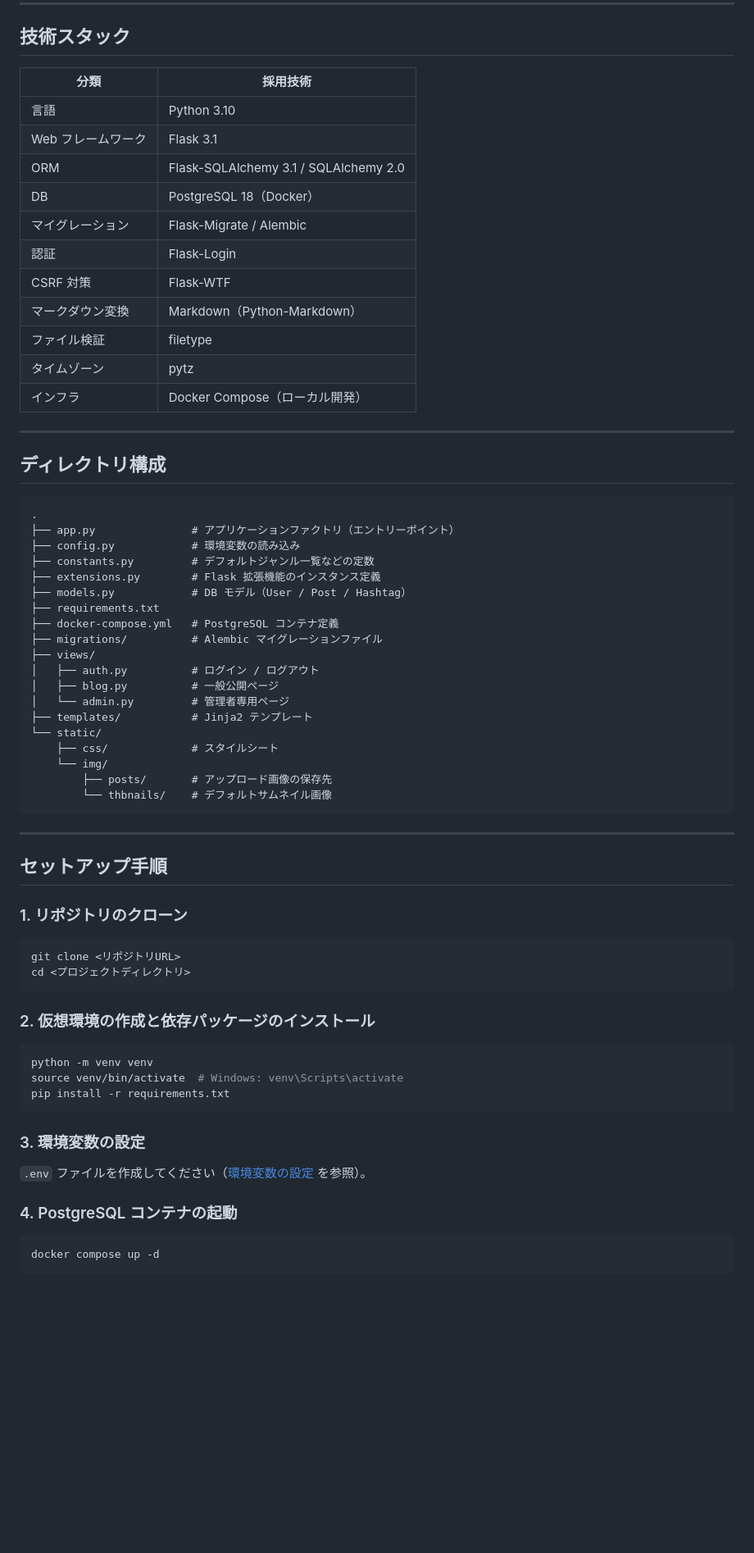
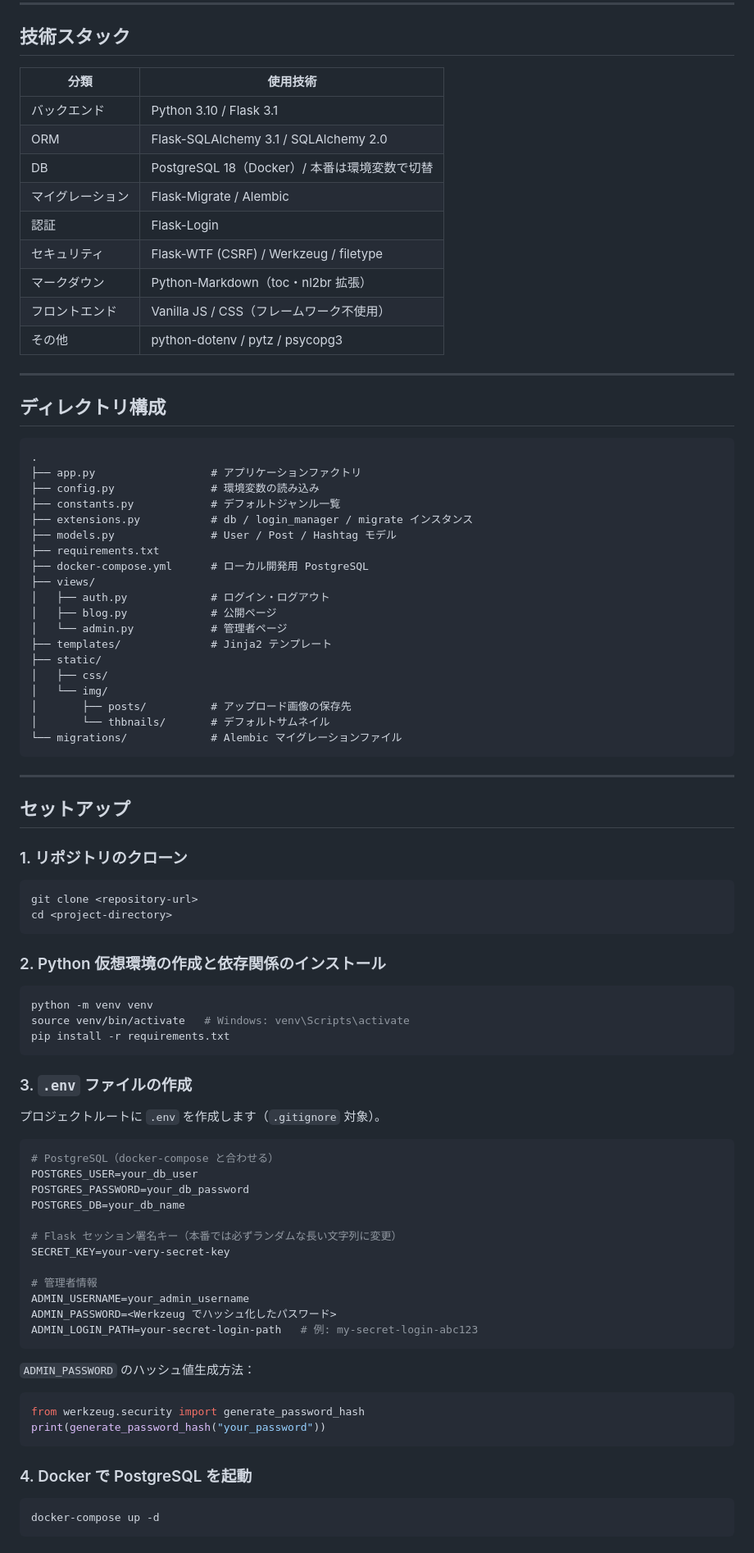
Before and after one commit to Yuta1728/blog_project_private, a Markdown page: matome/README.md, the part around one of its changes. Shown at 82% size. GitHub-like rendering; blank space fills up the shorter version.

Commit message:
readmeの更新

````diff
--- a/matome/README.md
+++ b/matome/README.md
@@ -44,19 +72,17 @@ Flask + PostgreSQL で構築した個人ブログアプリケーションです
 
 ## 技術スタック
 
-| 分類 | 採用技術 |
+| 分類 | 使用技術 |
 |------|----------|
-| 言語 | Python 3.10 |
-| Web フレームワーク | Flask 3.1 |
+| バックエンド | Python 3.10 / Flask 3.1 |
 | ORM | Flask-SQLAlchemy 3.1 / SQLAlchemy 2.0 |
-| DB | PostgreSQL 18（Docker） |
+| DB | PostgreSQL 18（Docker）/ 本番は環境変数で切替 |
 | マイグレーション | Flask-Migrate / Alembic |
 | 認証 | Flask-Login |
-| CSRF 対策 | Flask-WTF |
-| マークダウン変換 | Markdown（Python-Markdown） |
-| ファイル検証 | filetype |
-| タイムゾーン | pytz |
-| インフラ | Docker Compose（ローカル開発）|
+| セキュリティ | Flask-WTF (CSRF) / Werkzeug / filetype |
+| マークダウン | Python-Markdown（toc・nl2br 拡張）|
+| フロントエンド | Vanilla JS / CSS（フレームワーク不使用）|
+| その他 | python-dotenv / pytz / psycopg3 |
 
 ---
 
@@ -64,52 +90,74 @@ Flask + PostgreSQL で構築した個人ブログアプリケーションです
 
 ```
 .
-├── app.py               # アプリケーションファクトリ（エントリーポイント）
-├── config.py            # 環境変数の読み込み
-├── constants.py         # デフォルトジャンル一覧などの定数
-├── extensions.py        # Flask 拡張機能のインスタンス定義
-├── models.py            # DB モデル（User / Post / Hashtag）
+├── app.py                  # アプリケーションファクトリ
+├── config.py               # 環境変数の読み込み
+├── constants.py            # デフォルトジャンル一覧
+├── extensions.py           # db / login_manager / migrate インスタンス
+├── models.py               # User / Post / Hashtag モデル
 ├── requirements.txt
-├── docker-compose.yml   # PostgreSQL コンテナ定義
-├── migrations/          # Alembic マイグレーションファイル
+├── docker-compose.yml      # ローカル開発用 PostgreSQL
 ├── views/
-│   ├── auth.py          # ログイン / ログアウト
-│   ├── blog.py          # 一般公開ページ
-│   └── admin.py         # 管理者専用ページ
-├── templates/           # Jinja2 テンプレート
-└── static/
-    ├── css/             # スタイルシート
-    └── img/
-        ├── posts/       # アップロード画像の保存先
-        └── thbnails/    # デフォルトサムネイル画像
+│   ├── auth.py             # ログイン・ログアウト
+│   ├── blog.py             # 公開ページ
+│   └── admin.py            # 管理者ページ
+├── templates/              # Jinja2 テンプレート
+├── static/
+│   ├── css/
+│   └── img/
+│       ├── posts/          # アップロード画像の保存先
+│       └── thbnails/       # デフォルトサムネイル
+└── migrations/             # Alembic マイグレーションファイル
 ```
 
 ---
 
-## セットアップ手順
+## セットアップ
 
 ### 1. リポジトリのクローン
 
 ```bash
-git clone <リポジトリURL>
-cd <プロジェクトディレクトリ>
+git clone <repository-url>
+cd <project-directory>
 ```
 
-### 2. 仮想環境の作成と依存パッケージのインストール
+### 2. Python 仮想環境の作成と依存関係のインストール
 
 ```bash
 python -m venv venv
-source venv/bin/activate  # Windows: venv\Scripts\activate
+source venv/bin/activate   # Windows: venv\Scripts\activate
 pip install -r requirements.txt
 ```
 
-### 3. 環境変数の設定
+### 3. `.env` ファイルの作成
 
-`.env` ファイルを作成してください（[環境変数の設定](#環境変数の設定) を参照）。
+プロジェクトルートに `.env` を作成します（`.gitignore` 対象）。
 
-### 4. PostgreSQL コンテナの起動
+```env
+# PostgreSQL（docker-compose と合わせる）
+POSTGRES_USER=your_db_user
+POSTGRES_PASSWORD=your_db_password
+POSTGRES_DB=your_db_name
+
+# Flask セッション署名キー（本番では必ずランダムな長い文字列に変更）
+SECRET_KEY=your-very-secret-key
+
+# 管理者情報
+ADMIN_USERNAME=your_admin_username
+ADMIN_PASSWORD=<Werkzeug でハッシュ化したパスワード>
+ADMIN_LOGIN_PATH=your-secret-login-path   # 例: my-secret-login-abc123
+```
+
+`ADMIN_PASSWORD` のハッシュ値生成方法：
+
+```python
+from werkzeug.security import generate_password_hash
+print(generate_password_hash("your_password"))
+```
+
+### 4. Docker で PostgreSQL を起動
 
 ```bash
-docker compose up -d
+docker-compose up -d
 ```
 
````
Also changed, not shown: other parts of matome/README.md (+129 -136 lines).
